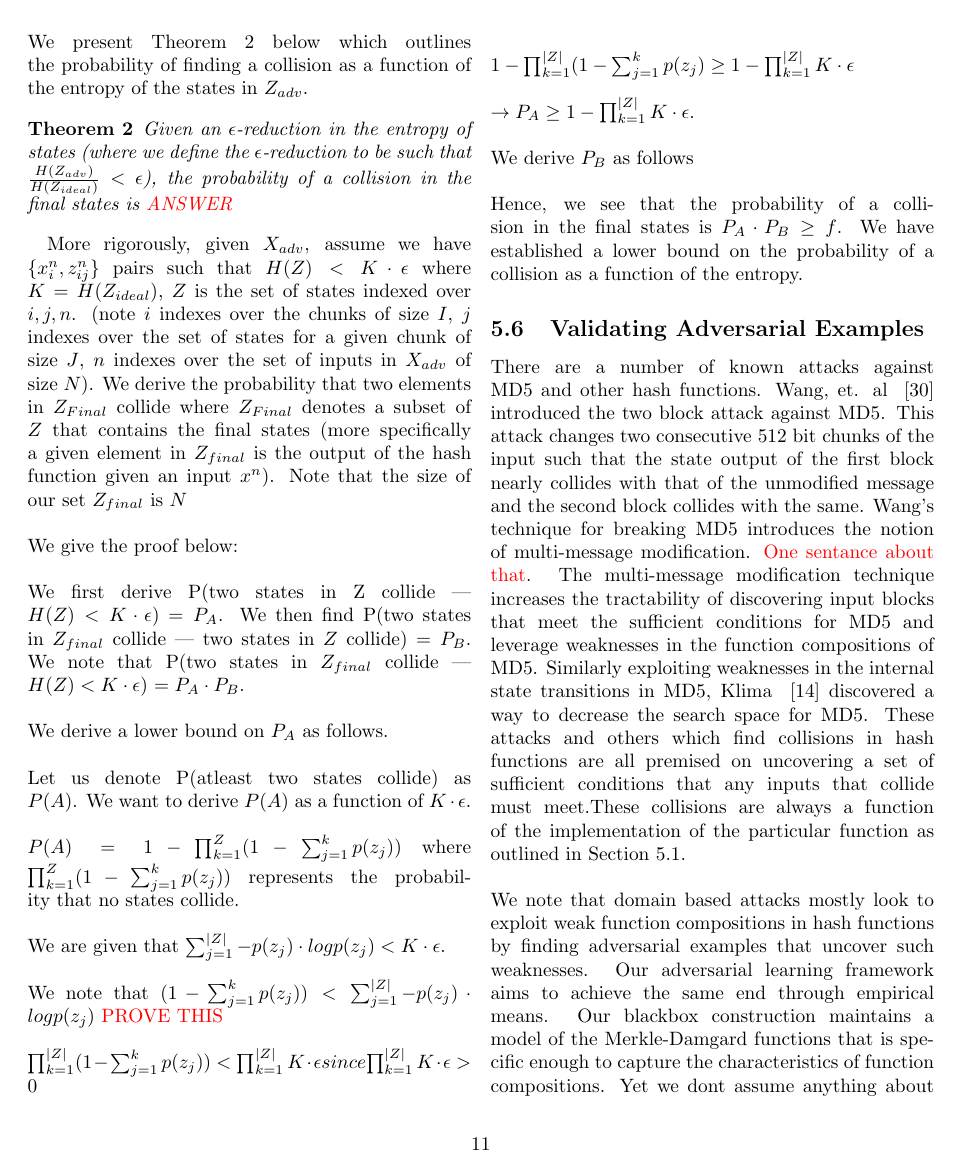
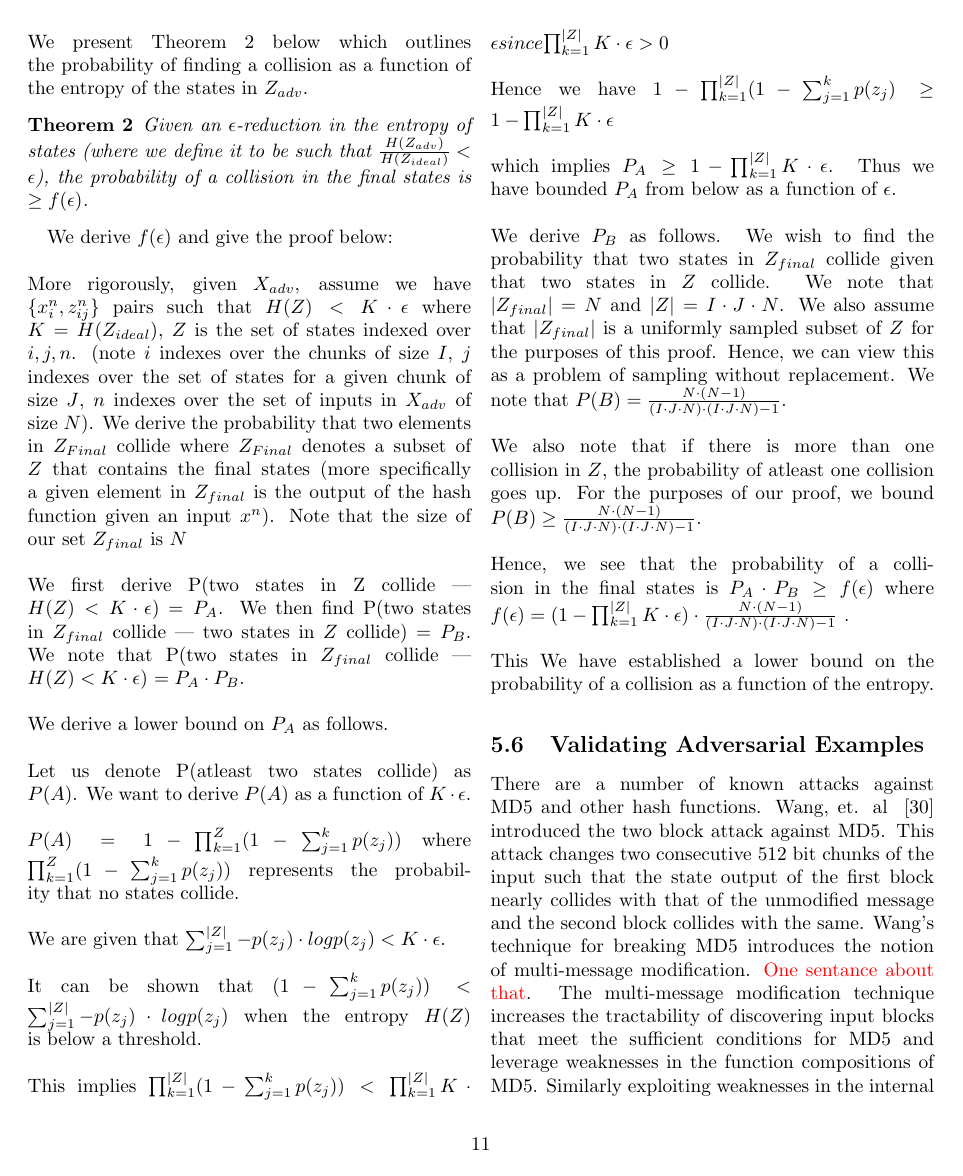
Before and after one commit to gangopad/hash-project, a LaTeX paper (paper/adversarial_hash.tex): page 11 of 18 before the commit and page 11 of 19 after it. Compiled offline with pdfLaTeX; a LaTeX package or settings file that is missing is left out.

Commit message:
updating paper

```diff
--- a/paper/adversarial_hash.tex
+++ b/paper/adversarial_hash.tex
@@ -877,13 +877,13 @@ We present Theorem 2 below which outlines the probability of finding a collision
 
 
 \begin{theorem}
-Given an $\epsilon$-reduction in the entropy of states (where we define the $\epsilon$-reduction to be such that $\frac{H(Z_{adv})}{H(Z_{ideal})} < \epsilon$), the probability of a collision in the final states is \textcolor{red}{ANSWER}
+Given an $\epsilon$-reduction in the entropy of states (where we define it to be such that $\frac{H(Z_{adv})}{H(Z_{ideal})} < \epsilon$), the probability of a collision in the final states is $\geq f(\epsilon)$.
 \end{theorem}
 
-More rigorously, given $X_{adv}$, assume we have $\{x_{i}^{n}, z_{ij}^{n}\}$ pairs such that $H(Z) < K \cdot \epsilon$ where $K = H(Z_{ideal})$, $Z$ is the set of states indexed over $i, j, n$. (note $i$ indexes over the chunks of size $I$, $j$ indexes over the set of states for a given chunk of size $J$, $n$ indexes over the set of inputs in $X_{adv}$ of size $N$). We derive the probability that two elements in $Z_{Final}$ collide where $Z_{Final}$ denotes a subset of $Z$ that contains the final states (more specifically a given element in $Z_{final}$ is the output of the hash function given an input $x^{n}$). Note that the size of our set $Z_{final}$ is $N$
+We derive $f(\epsilon)$ and give the proof below:
 \\
 \\
-We give the proof below:
+More rigorously, given $X_{adv}$, assume we have $\{x_{i}^{n}, z_{ij}^{n}\}$ pairs such that $H(Z) < K \cdot \epsilon$ where $K = H(Z_{ideal})$, $Z$ is the set of states indexed over $i, j, n$. (note $i$ indexes over the chunks of size $I$, $j$ indexes over the set of states for a given chunk of size $J$, $n$ indexes over the set of inputs in $X_{adv}$ of size $N$). We derive the probability that two elements in $Z_{Final}$ collide where $Z_{Final}$ denotes a subset of $Z$ that contains the final states (more specifically a given element in $Z_{final}$ is the output of the hash function given an input $x^{n}$). Note that the size of our set $Z_{final}$ is $N$
 \\
 \\
 We first derive P(two states in Z collide | $H(Z) < K \cdot \epsilon$) $= P_{A}$. We then find P(two states in $Z_{final}$ collide | two states in $Z$ collide) $= P_{B}$. We note that P(two states in $Z_{final}$ collide |  $H(Z) < K \cdot \epsilon$) $=  P_{A} \cdot P_{B}$.
@@ -901,22 +901,28 @@ $P(A) = 1 - \prod_{k=1}^{Z} (1- \sum_{j=1}^{k} p(z_{j}))$ where $\prod_{k=1}^{Z}
 We are given that $\sum_{j=1}^{|Z|} -p(z_{j}) \cdot log p(z_{j}) < K \cdot \epsilon$.
 \\
 \\
-We note that $(1 - \sum_{j=1}^{k} p(z_{j})) < \sum_{j=1}^{|Z|} -p(z_{j}) \cdot log p(z_{j})$ \textcolor{red}{PROVE THIS}
+It can be shown that $(1 - \sum_{j=1}^{k} p(z_{j})) < \sum_{j=1}^{|Z|} -p(z_{j}) \cdot log p(z_{j})$ when the entropy $H(Z)$ is below a threshold.
 \\
 \\
-$ \prod_{k=1}^{|Z|} (1 - \sum_{j=1}^{k} p(z_{j})) < \prod_{k=1}^{|Z|} K \cdot \epsilon$$ since $$\prod_{k=1}^{|Z|} K \cdot \epsilon > 0$
+This implies $ \prod_{k=1}^{|Z|} (1 - \sum_{j=1}^{k} p(z_{j})) < \prod_{k=1}^{|Z|} K \cdot \epsilon$$ since $$\prod_{k=1}^{|Z|} K \cdot \epsilon > 0$
 \\
 \\
-$ 1 - \prod_{k=1}^{|Z|} (1 - \sum_{j=1}^{k} p(z_{j}) \geq 1 - \prod_{k=1}^{|Z|} K \cdot \epsilon$
+Hence we have $ 1 - \prod_{k=1}^{|Z|} (1 - \sum_{j=1}^{k} p(z_{j}) \geq 1 - \prod_{k=1}^{|Z|} K \cdot \epsilon$
 \\
 \\
-$\rightarrow P_{A} \geq 1 - \prod_{k=1}^{|Z|} K \cdot \epsilon$.
+which implies $P_{A} \geq 1 - \prod_{k=1}^{|Z|} K \cdot \epsilon$. Thus we have bounded $P_{A}$ from below as a function of $\epsilon$.
 \\
 \\
-We derive $P_{B}$ as follows
+We derive $P_{B}$ as follows. We wish to find the probability that two states in $Z_{final}$ collide given that two states in $Z$ collide. We note that $|Z_{final}| = N$ and $|Z| = I \cdot J \cdot N$. We also assume that $|Z_{final}|$ is a uniformly sampled subset of $Z$ for the purposes of this proof. Hence, we can view this as a problem of sampling without replacement. We note that $P(B) = \frac{N \cdot (N-1)}{(I \cdot J \cdot N) \cdot (I \cdot J \cdot N) -1}$.
 \\
 \\
-Hence, we see that the probability of a collision in the final states is $P_{A} \cdot P_{B} \geq f$. We have established a lower bound on the probability of a collision as a function of the entropy.
+We also note that if there is more than one collision in $Z$, the probability of atleast one collision goes up. For the purposes of our proof, we bound $P(B) \geq \frac{N \cdot (N-1)}{(I \cdot J \cdot N) \cdot (I \cdot J \cdot N) -1}$.
+\\
+\\
+Hence, we see that the probability of a collision in the final states is $P_{A} \cdot P_{B} \geq f(\epsilon)$ where $f(\epsilon) = (1 - \prod_{k=1}^{|Z|} K \cdot \epsilon) \cdot \frac{N \cdot (N-1)}{(I \cdot J \cdot N) \cdot (I \cdot J \cdot N) -1}$ .
+\\
+\\
+This We have established a lower bound on the probability of a collision as a function of the entropy.
 
 
 \subsection{Validating Adversarial Examples}
```
Also changed, not shown: paper/adversarial_hash.tex (4 more changed lines).
